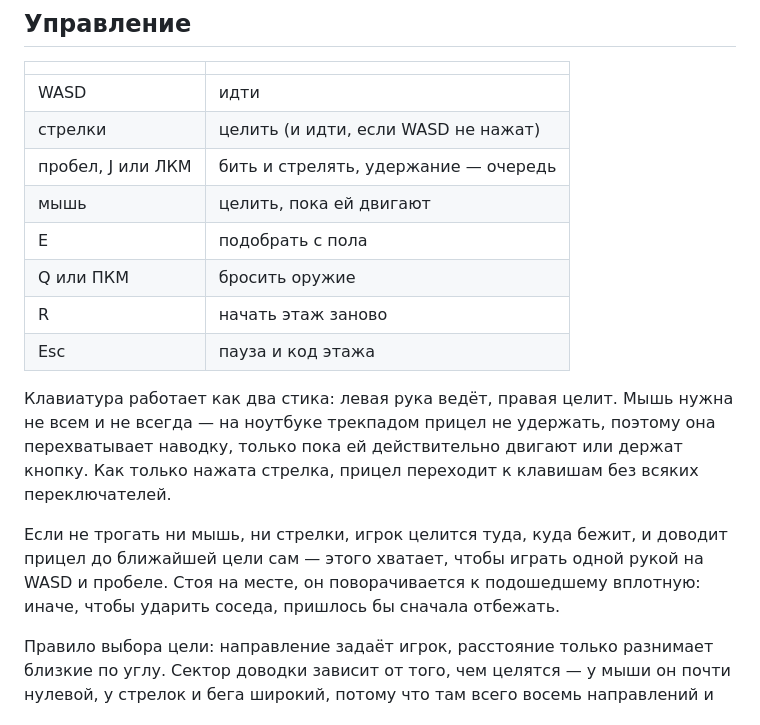
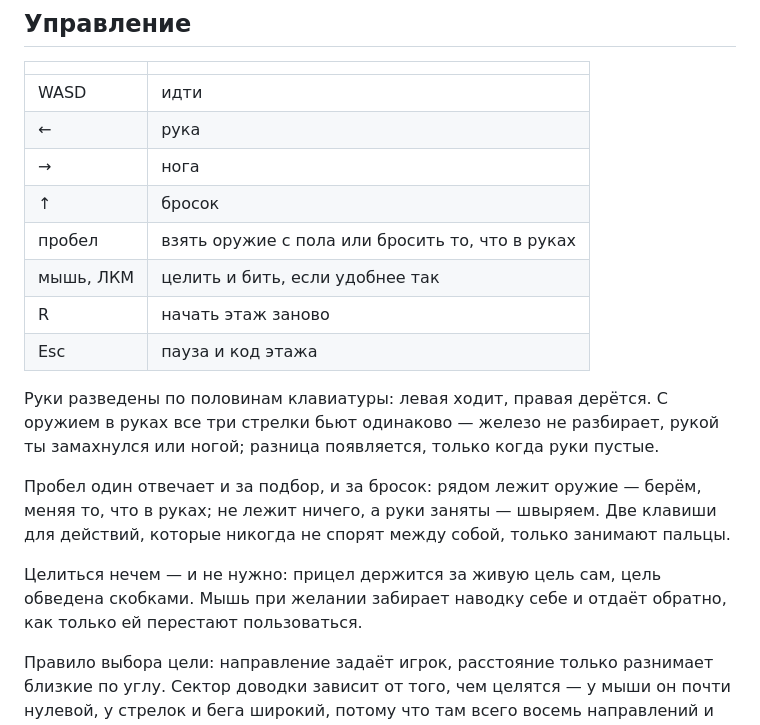
Before and after one commit to aka-gst/hotline-abakan, a Markdown page: README.md, the part around the change. Rendered like a GitHub page.

Commit message:
Поправить таблицу управления в README
Раскладку в коде поменял, а описание осталось от прошлой — читающий
получил бы неверные клавиши.

Co-Authored-By: Claude Opus 5 <noreply@anthropic.com>

```diff
--- a/README.md
+++ b/README.md
@@ -182,24 +182,27 @@ node -e "import('./src/levels.js').then(async m => { const l = await import('./s
 | | |
 |---|---|
 | WASD | идти |
-| стрелки | целить (и идти, если WASD не нажат) |
-| пробел, J или ЛКМ | бить и стрелять, удержание — очередь |
-| мышь | целить, пока ей двигают |
-| E | подобрать с пола |
-| Q или ПКМ | бросить оружие |
+| ← | рука |
+| → | нога |
+| ↑ | бросок |
+| пробел | взять оружие с пола или бросить то, что в руках |
+| мышь, ЛКМ | целить и бить, если удобнее так |
 | R | начать этаж заново |
 | Esc | пауза и код этажа |
 
-Клавиатура работает как два стика: левая рука ведёт, правая целит. Мышь
-нужна не всем и не всегда — на ноутбуке трекпадом прицел не удержать,
-поэтому она перехватывает наводку, только пока ей действительно двигают
-или держат кнопку. Как только нажата стрелка, прицел переходит к клавишам
-без всяких переключателей.
+Руки разведены по половинам клавиатуры: левая ходит, правая дерётся.
+С оружием в руках все три стрелки бьют одинаково — железо не разбирает,
+рукой ты замахнулся или ногой; разница появляется, только когда руки
+пустые.
 
-Если не трогать ни мышь, ни стрелки, игрок целится туда, куда бежит, и
-доводит прицел до ближайшей цели сам — этого хватает, чтобы играть одной
-рукой на WASD и пробеле. Стоя на месте, он поворачивается к подошедшему
-вплотную: иначе, чтобы ударить соседа, пришлось бы сначала отбежать.
+Пробел один отвечает и за подбор, и за бросок: рядом лежит оружие —
+берём, меняя то, что в руках; не лежит ничего, а руки заняты — швыряем.
+Две клавиши для действий, которые никогда не спорят между собой, только
+занимают пальцы.
+
+Целиться нечем — и не нужно: прицел держится за живую цель сам, цель
+обведена скобками. Мышь при желании забирает наводку себе и отдаёт
+обратно, как только ей перестают пользоваться.
 
 Правило выбора цели: направление задаёт игрок, расстояние только разнимает
 близкие по углу. Сектор доводки зависит от того, чем целятся — у мыши он
```
